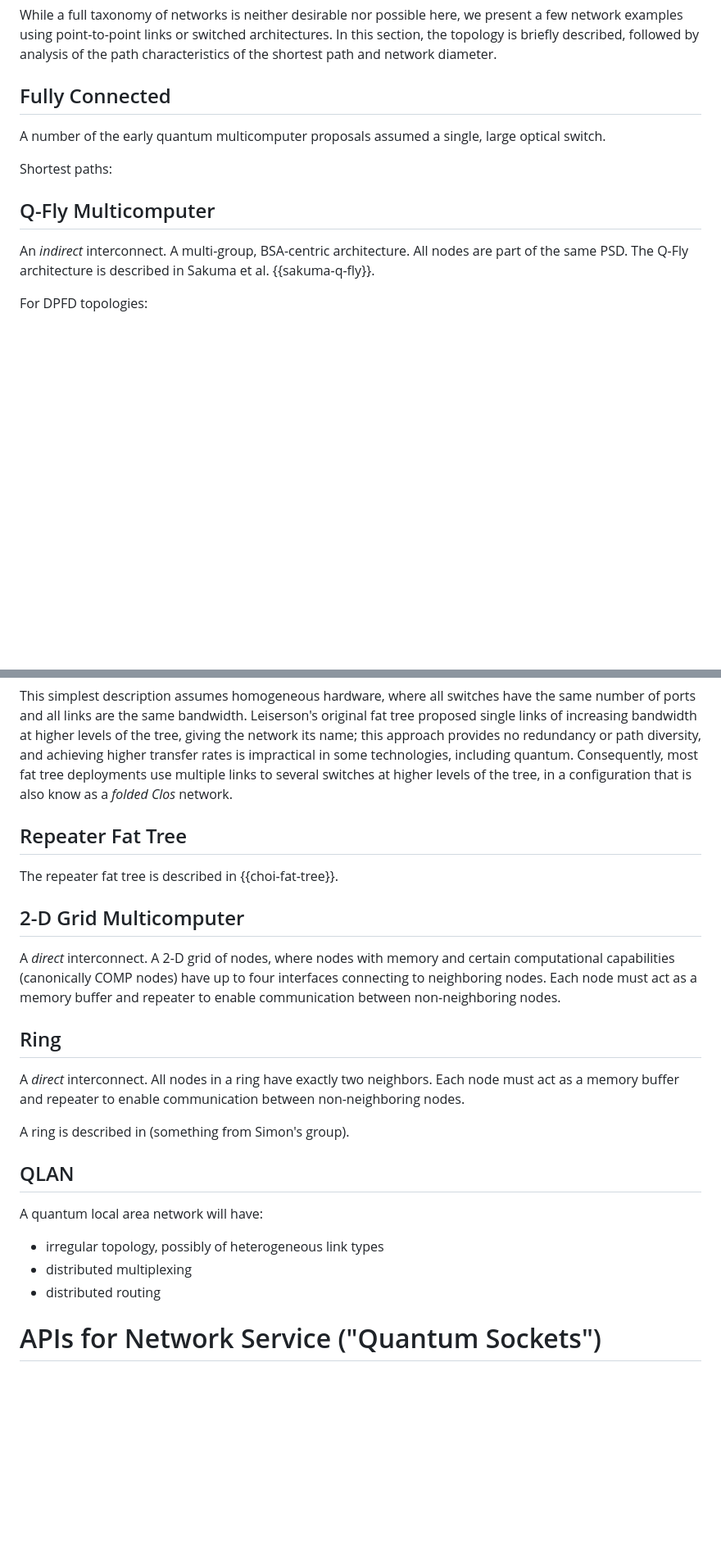
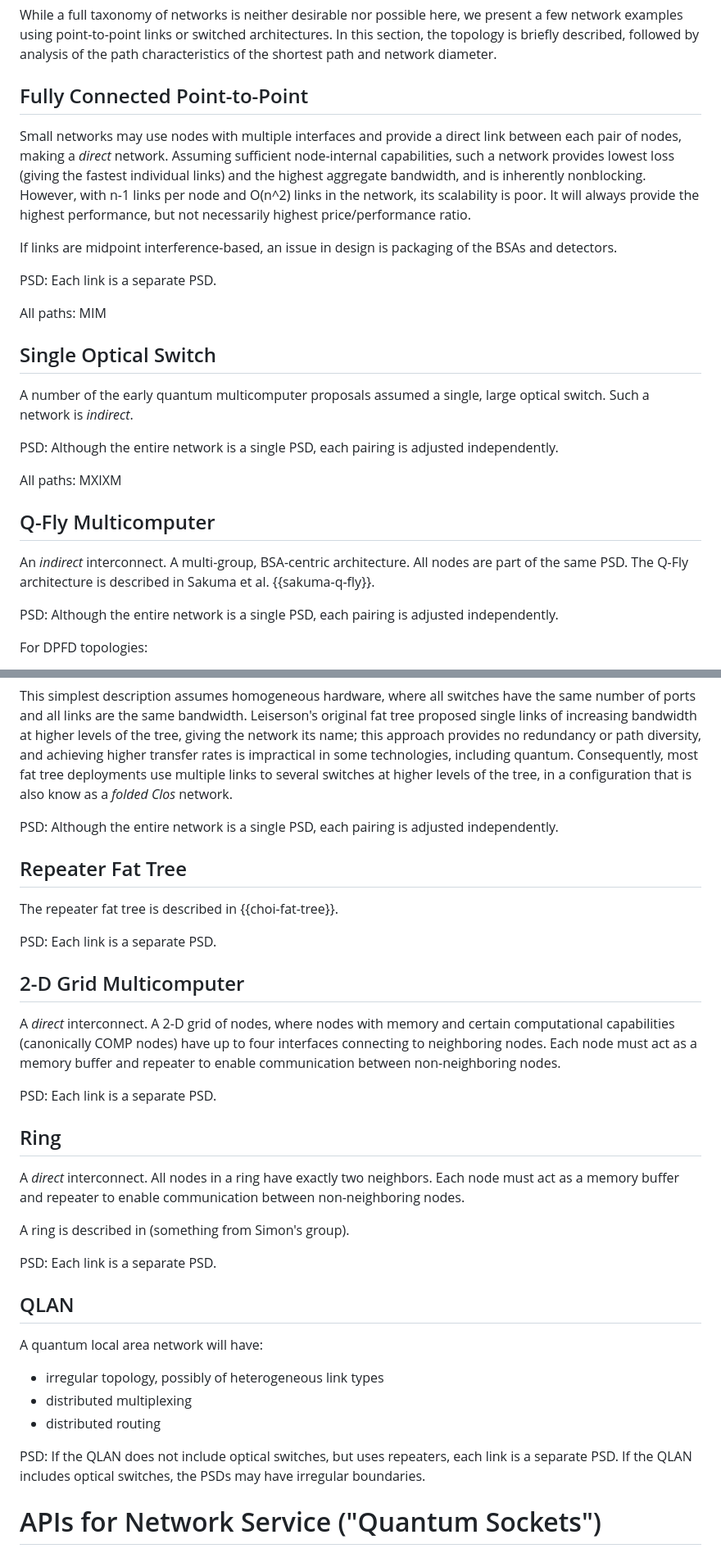
Before and after one commit to moonshot-nagayama-pj/draft-van-meter-qirg-quantum-network-architecture, a Markdown page: draft-van-meter-qirg-quantum-network-architecture.md, 2 parts joined by grey strips. Shown at 82% size. GitHub-like rendering; blank space fills up the shorter version.

Commit message:
Describing PSDs for example networks

```diff
--- a/draft-van-meter-qirg-quantum-network-architecture.md
+++ b/draft-van-meter-qirg-quantum-network-architecture.md
@@ -1021,15 +1021,29 @@ This minimal local naming scheme provided by the RuleSet engine, combined with j
 
 While a full taxonomy of networks is neither desirable nor possible here, we present a few network examples using point-to-point links or switched architectures.  In this section, the topology is briefly described, followed by analysis of the path characteristics of the shortest path and network diameter.
 
-## Fully Connected
+## Fully Connected Point-to-Point
 
-A number of the early quantum multicomputer proposals assumed a single, large optical switch.
+Small networks may use nodes with multiple interfaces and provide a direct link between each pair of nodes, making a _direct_ network.  Assuming sufficient node-internal capabilities, such a network provides lowest loss (giving the fastest individual links) and the highest aggregate bandwidth, and is inherently nonblocking.  However, with n-1 links per node and O(n^2) links in the network, its scalability is poor.  It will always provide the highest performance, but not necessarily highest price/performance ratio.
 
-Shortest paths:
+If links are midpoint interference-based, an issue in design is packaging of the BSAs and detectors.
+
+PSD: Each link is a separate PSD.
+
+All paths: MIM
+
+## Single Optical Switch
+
+A number of the early quantum multicomputer proposals assumed a single, large optical switch.  Such a network is _indirect_.
+
+PSD: Although the entire network is a single PSD, each pairing is adjusted independently.
+
+All paths: MXIXM
 
 ## Q-Fly Multicomputer
 
 An _indirect_ interconnect. A multi-group, BSA-centric architecture.  All nodes are part of the same PSD.  The Q-Fly architecture is described in Sakuma et al. {{sakuma-q-fly}}.
+
+PSD: Although the entire network is a single PSD, each pairing is adjusted independently.
 
 For DPFD topologies:
 
@@ -1064,19 +1078,27 @@ An _indirect_ interconnect. Several parameters are needed to describe the full t
 
 This simplest description assumes homogeneous hardware, where all switches have the same number of ports and all links are the same bandwidth.  Leiserson's original fat tree proposed single links of increasing bandwidth at higher levels of the tree, giving the network its name; this approach provides no redundancy or path diversity, and achieving higher transfer rates is impractical in some technologies, including quantum.  Consequently, most fat tree deployments use multiple links to several switches at higher levels of the tree, in a configuration that is also know as a _folded Clos_ network.
 
+PSD: Although the entire network is a single PSD, each pairing is adjusted independently.
+
 ## Repeater Fat Tree
 
 The repeater fat tree is described in {{choi-fat-tree}}.
 
+PSD: Each link is a separate PSD.
+
 ## 2-D Grid Multicomputer
 
 A _direct_ interconnect. A 2-D grid of nodes, where nodes with memory and certain computational capabilities (canonically COMP nodes) have up to four interfaces connecting to neighboring nodes. Each node must act as a memory buffer and repeater to enable communication between non-neighboring nodes.
+
+PSD: Each link is a separate PSD.
 
 ## Ring
 
 A _direct_ interconnect. All nodes in a ring have exactly two neighbors. Each node must act as a memory buffer and repeater to enable communication between non-neighboring nodes.
 
 A ring is described in (something from Simon's group).
+
+PSD: Each link is a separate PSD.
 
 ## QLAN
 
@@ -1085,6 +1107,8 @@ A quantum local area network will have:
 * irregular topology, possibly of heterogeneous link types
 * distributed multiplexing
 * distributed routing
+
+PSD: If the QLAN does not include optical switches, but uses repeaters, each link is a separate PSD. If the QLAN includes optical switches, the PSDs may have irregular boundaries.
 
 # APIs for Network Service ("Quantum Sockets")
 
```
